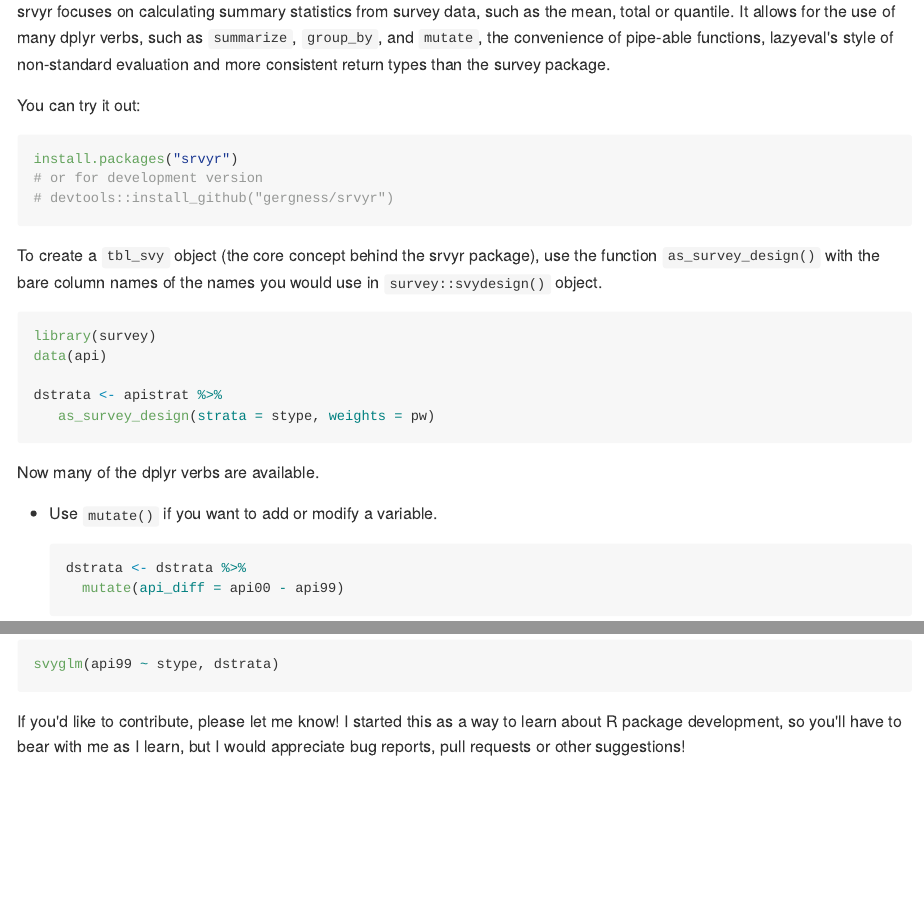
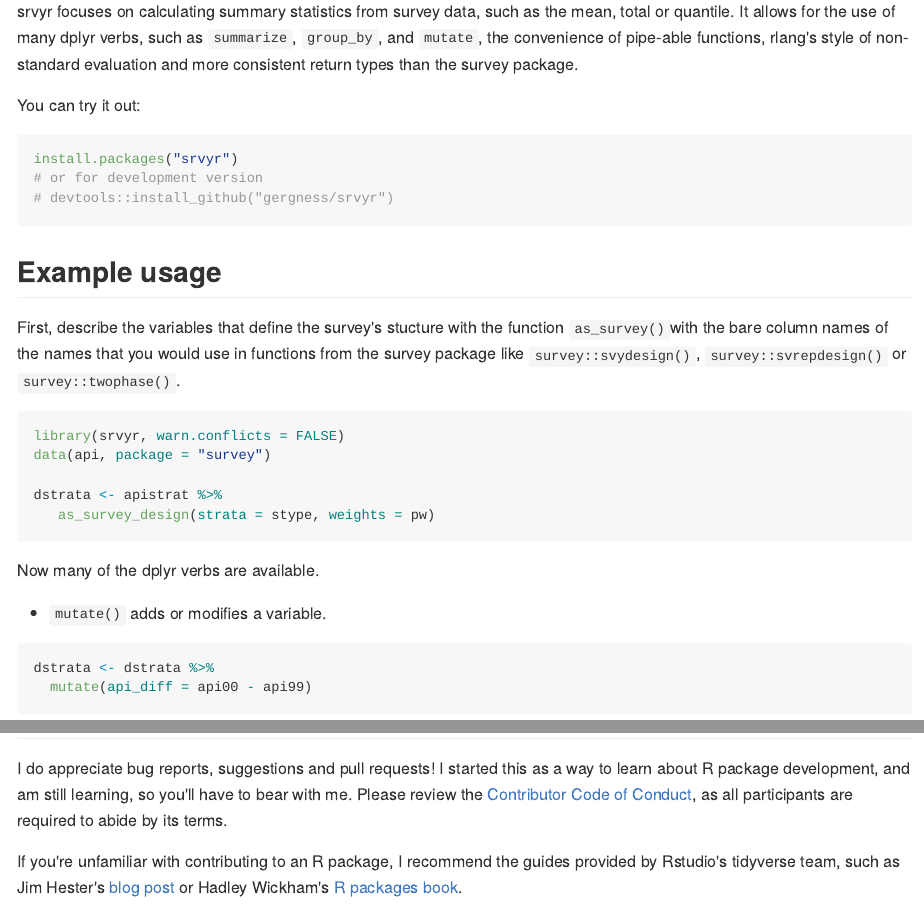
Before and after one commit to gergness/srvyr, an R Markdown document (README.Rmd): the page in a window 1100 px wide, from 190 px down, and a second part further down, joined at a grey line. The pictures show the output file README.md that the author committed with the source, drawn offline in the style of GitHub; badge pictures from the web are left out.

Commit message:
Update readme

````diff
--- a/README.Rmd
+++ b/README.Rmd
@@ -27,7 +27,7 @@ package.
 srvyr focuses on calculating summary statistics from survey data, such as the
 mean, total or quantile. It allows for the use of  many dplyr verbs, such as
 `summarize`, `group_by`, and `mutate`, the convenience of pipe-able functions,
-lazyeval's style of non-standard evaluation and more consistent return types
+rlang's style of non-standard evaluation and more consistent return types
 than the survey package.
 
 You can try it out:
@@ -38,13 +38,16 @@ install.packages("srvyr")
 # devtools::install_github("gergness/srvyr")
 ```
 
-To create a `tbl_svy` object (the core concept behind the srvyr package),
-use the function `as_survey_design()` with the bare column names of the names
-you would use in `survey::svydesign()` object.
+## Example usage
 
-```R
-library(survey)
-data(api)
+First, describe the variables that define the survey's stucture with the function
+`as_survey()`with the bare column names of the names that you would use in functions
+from the survey package like `survey::svydesign()`, `survey::svrepdesign()` or
+`survey::twophase()`.
+
+```{r}
+library(srvyr, warn.conflicts = FALSE)
+data(api, package = "survey")
 
 dstrata <- apistrat %>%
    as_survey_design(strata = stype, weights = pw)
@@ -52,8 +55,8 @@ dstrata <- apistrat %>%
 
 Now many of the dplyr verbs are available.
 
-* Use `mutate()` if you want to add or modify a variable.
-```R
+* `mutate()` adds or modifies a variable.
+```{r}
 dstrata <- dstrata %>%
   mutate(api_diff = api00 - api99)
 ```
@@ -75,2 +76,0 @@ You can still use functions from the survey package if you'd like to:
-```R
-svyglm(api99 ~ stype, dstrata)
@@ -77,5 +81,2 @@ svyglm(api99 ~ stype, dstrata)
 ```
 
-If you'd like to contribute, please let me know! I started this as a way to learn
-about R package development, so you'll have to bear with me as I learn, but I would
-appreciate bug reports, pull requests or other suggestions!
@@ -81,0 +96,10 @@ appreciate bug reports, pull requests or other suggestions!
+I do appreciate bug reports, suggestions and pull requests! I started this as a
+way to learn about R package development, and am still learning, so you'll have
+to bear with me. Please review the [Contributor Code of
+Conduct](CODE_OF_CONDUCT.md), as all participants are required to abide by its
+terms.
+
+If you're unfamiliar with contributing to an R package, I recommend the guides
+provided by Rstudio's tidyverse team, such as Jim Hester's [blog
+post](https://www.tidyverse.org/articles/2017/08/contributing/) or Hadley
+Wickham's [R packages book](http://r-pkgs.had.co.nz).
````
Also changed, not shown: README.md, README.Rmd (30 more changed lines), 1 other file.
